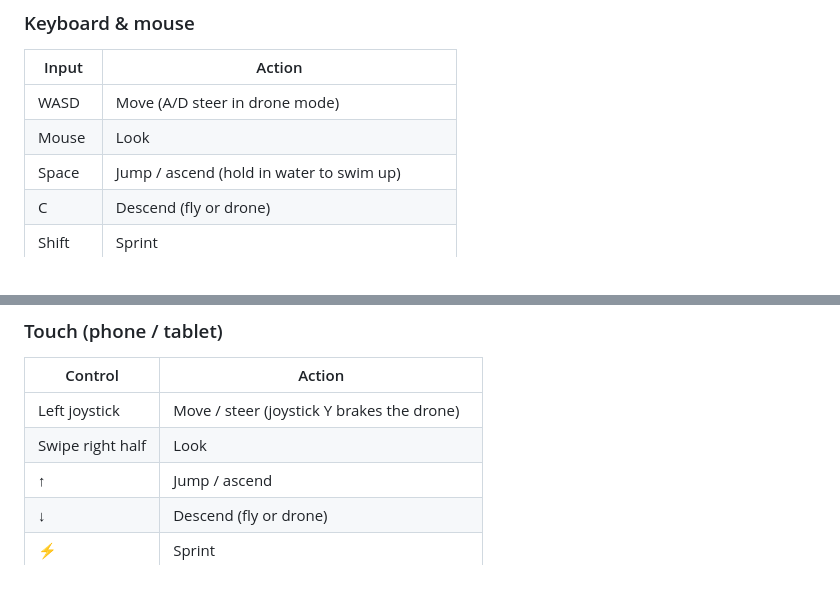
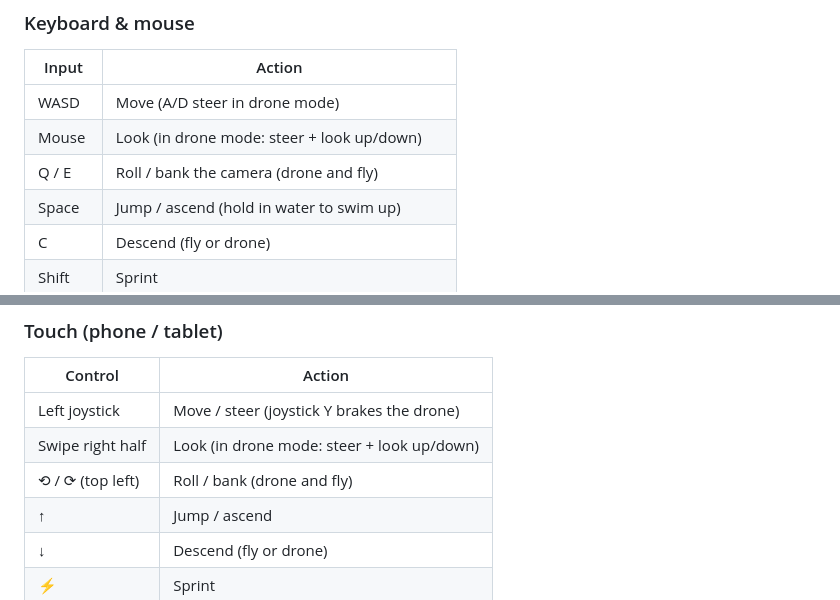
Before and after one commit to bhudiaxyz/voxel-world, a Markdown page: README.md, 2 parts joined by grey strips. Drawn GitHub-style.

```diff
--- a/README.md
+++ b/README.md
@@ -52,7 +52,8 @@ Bindings follow [planet-explorer](../planet-explorer) wherever the feature exist
 | Input        | Action                                         |
 | ------------ | ---------------------------------------------- |
 | WASD         | Move (A/D steer in drone mode)                 |
-| Mouse        | Look                                           |
+| Mouse        | Look (in drone mode: steer + look up/down)     |
+| Q / E        | Roll / bank the camera (drone and fly)         |
 | Space        | Jump / ascend (hold in water to swim up)       |
 | C            | Descend (fly or drone)                         |
 | Shift        | Sprint                                         |
@@ -73,7 +74,8 @@ Click in the viewport to capture the pointer. Press Esc to release it. While lan
 | Control          | Action                                     |
 | ---------------- | ------------------------------------------ |
 | Left joystick    | Move / steer (joystick Y brakes the drone) |
-| Swipe right half | Look                                       |
+| Swipe right half | Look (in drone mode: steer + look up/down) |
+| ⟲ / ⟳ (top left) | Roll / bank (drone and fly)                |
 | ↑                | Jump / ascend                              |
 | ↓                | Descend (fly or drone)                     |
 | ⚡               | Sprint                                     |
```
